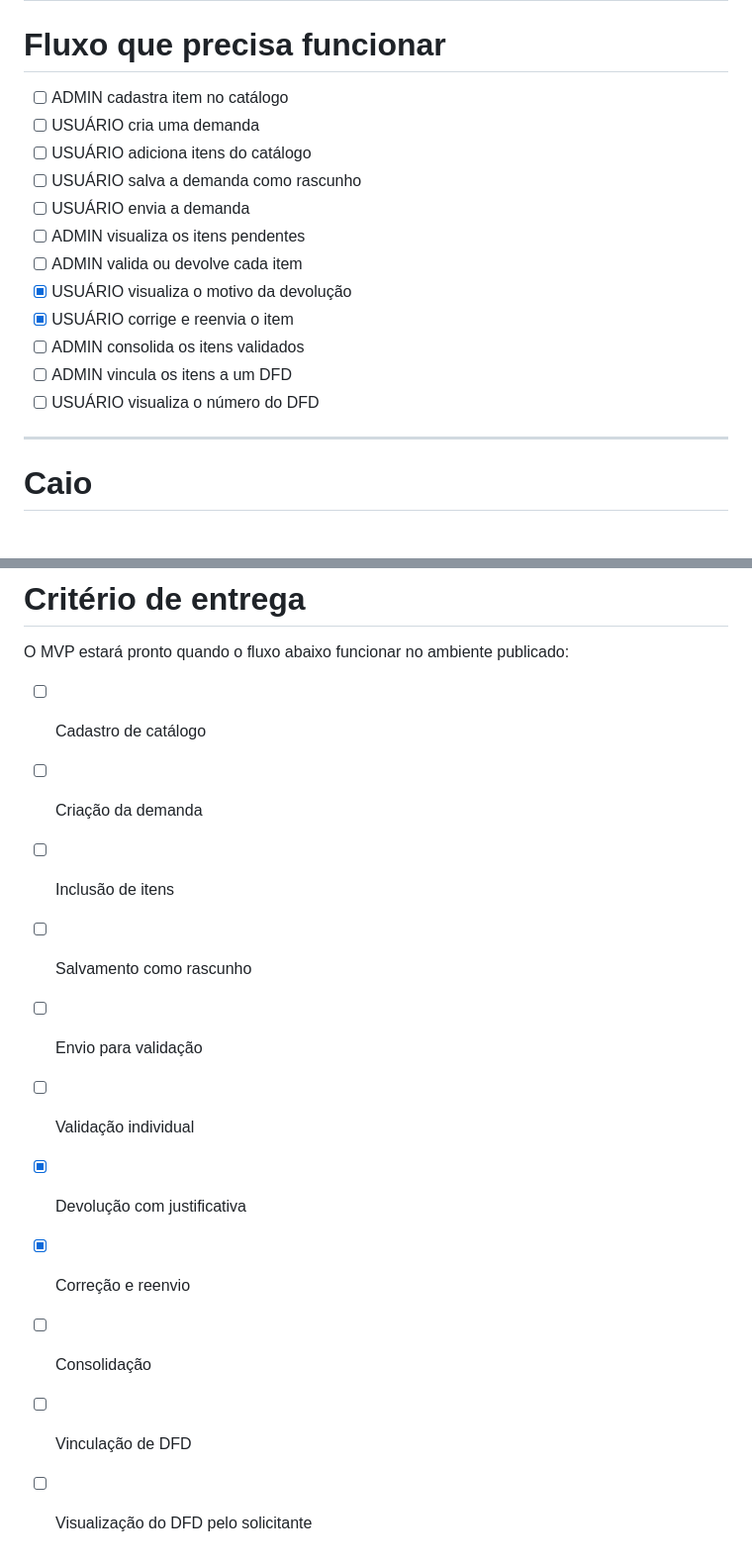
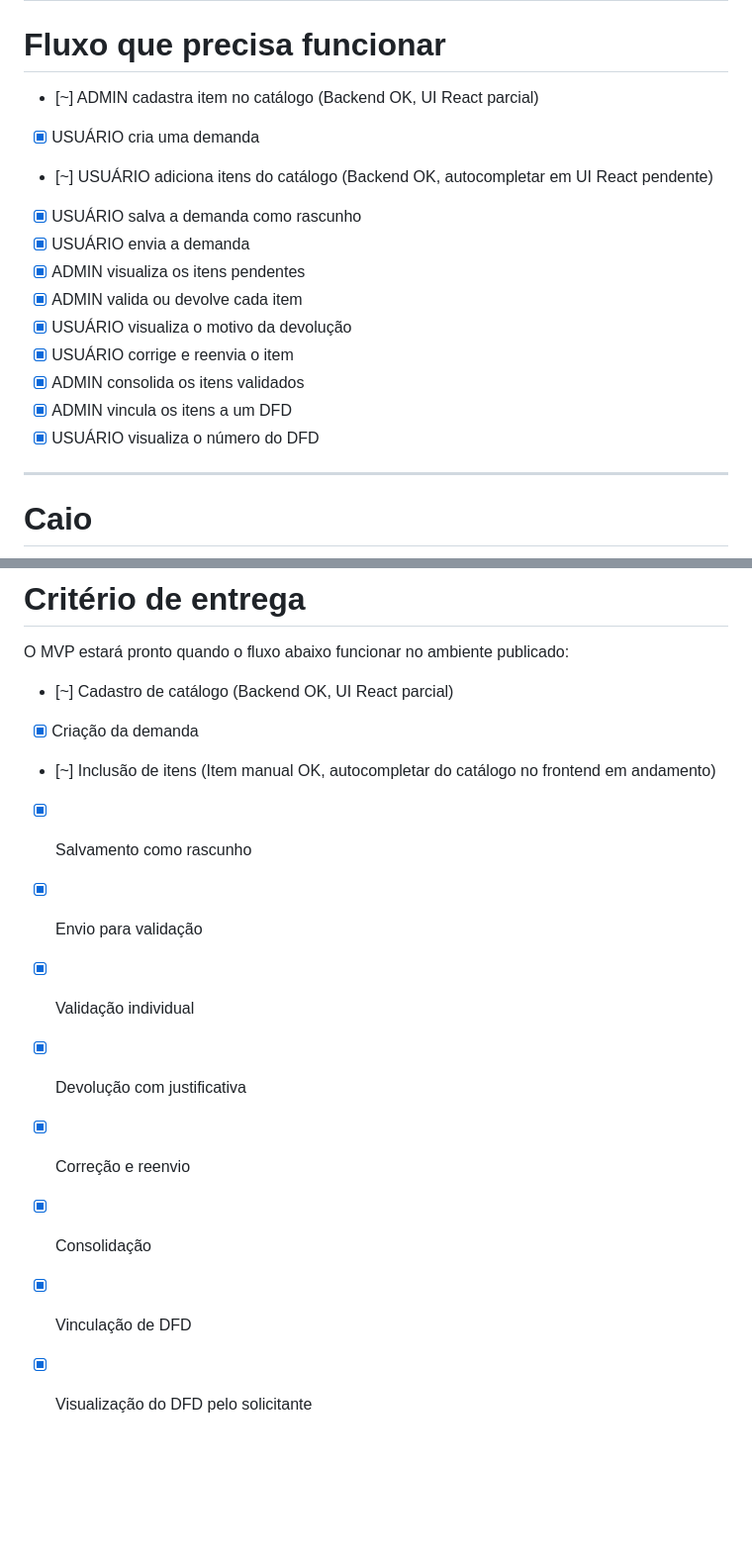
Before and after one commit to MiguelFerroMoura/PAC-UFPI-Final, a Markdown page: docs/sprint1_mvp.md, 2 parts joined by grey strips. Shown at 99% size. Drawn GitHub-style; blank space fills up the shorter version.

Commit message:
docs: att sprint1

```diff
--- a/docs/sprint1_mvp.md
+++ b/docs/sprint1_mvp.md
@@ -17,18 +17,18 @@ principal de cadastro, validação, devolução, consolidação e DFD.
 
 # Fluxo que precisa funcionar
 
-- [ ] ADMIN cadastra item no catálogo
-- [ ] USUÁRIO cria uma demanda
-- [ ] USUÁRIO adiciona itens do catálogo
-- [ ] USUÁRIO salva a demanda como rascunho
-- [ ] USUÁRIO envia a demanda
-- [ ] ADMIN visualiza os itens pendentes
-- [ ] ADMIN valida ou devolve cada item
+- [~] ADMIN cadastra item no catálogo (Backend OK, UI React parcial)
+- [x] USUÁRIO cria uma demanda
+- [~] USUÁRIO adiciona itens do catálogo (Backend OK, autocompletar em UI React pendente)
+- [x] USUÁRIO salva a demanda como rascunho
+- [x] USUÁRIO envia a demanda
+- [x] ADMIN visualiza os itens pendentes
+- [x] ADMIN valida ou devolve cada item
 - [x] USUÁRIO visualiza o motivo da devolução
 - [x] USUÁRIO corrige e reenvia o item
-- [ ] ADMIN consolida os itens validados
-- [ ] ADMIN vincula os itens a um DFD
-- [ ] USUÁRIO visualiza o número do DFD
+- [x] ADMIN consolida os itens validados
+- [x] ADMIN vincula os itens a um DFD
+- [x] USUÁRIO visualiza o número do DFD
 
 ---
 
@@ -294,14 +294,14 @@ Registrar neste formato:
 
 O MVP estará pronto quando o fluxo abaixo funcionar no ambiente publicado:
 
-- [ ] Cadastro de catálogo
-- [ ] Criação da demanda
-- [ ] Inclusão de itens
-- [ ] Salvamento como rascunho
-- [ ] Envio para validação
-- [ ] Validação individual
+- [~] Cadastro de catálogo (Backend OK, UI React parcial)
+- [x] Criação da demanda
+- [~] Inclusão de itens (Item manual OK, autocompletar do catálogo no frontend em andamento)
+- [x] Salvamento como rascunho
+- [x] Envio para validação
+- [x] Validação individual
 - [x] Devolução com justificativa
 - [x] Correção e reenvio
-- [ ] Consolidação
-- [ ] Vinculação de DFD
-- [ ] Visualização do DFD pelo solicitante
+- [x] Consolidação
+- [x] Vinculação de DFD
+- [x] Visualização do DFD pelo solicitante
```
Also changed, not shown: other parts of docs/sprint1_mvp.md (+31 -31 lines).
